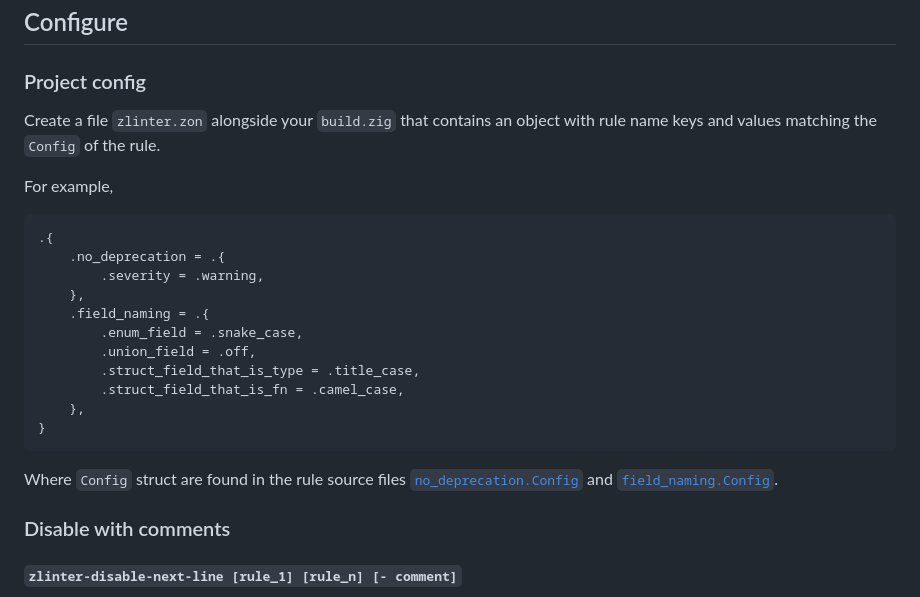
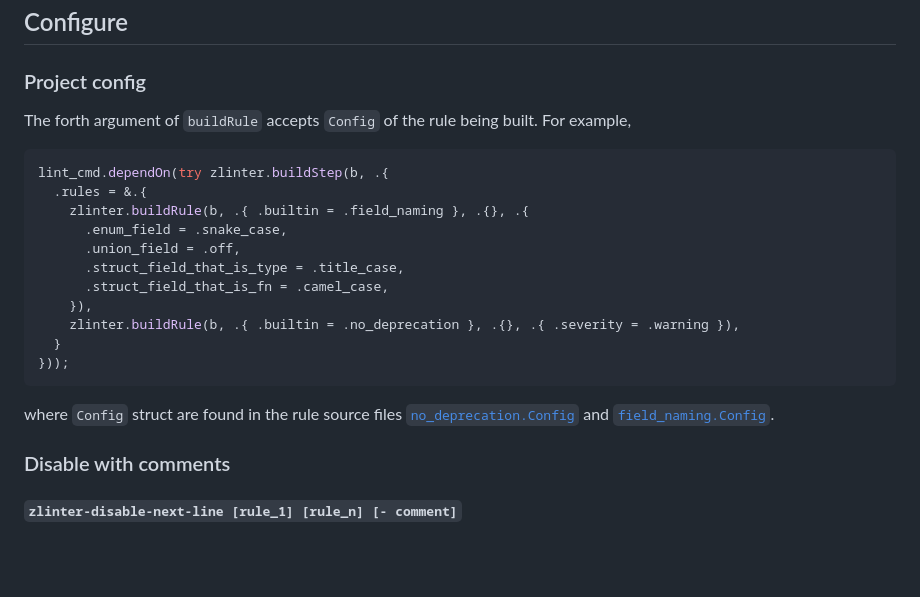
Before and after one commit to KurtWagner/zlinter, a Markdown page: README.md, the part around one of its changes. Rendered like a GitHub page; blank space fills up the shorter version.

Commit message:
Update readme for buildRule with rule config

````diff
--- a/README.md
+++ b/README.md
@@ -98,25 +98,23 @@ This may change, especially when `zig` is "stable" at `1.x`.
 
 ### Project config
 
-Create a file `zlinter.zon` alongside your `build.zig` that contains an object with rule name keys and values matching the `Config` of the rule.
-
-For example,
+The forth argument of `buildRule` accepts `Config` of the rule being built. For example,
 
 ```zig
-.{
-    .no_deprecation = .{
-        .severity = .warning,
-    },
-    .field_naming = .{
-        .enum_field = .snake_case,
-        .union_field = .off,
-        .struct_field_that_is_type = .title_case,
-        .struct_field_that_is_fn = .camel_case,
-    },
-}
+lint_cmd.dependOn(try zlinter.buildStep(b, .{
+  .rules = &.{
+    zlinter.buildRule(b, .{ .builtin = .field_naming }, .{}, .{
+      .enum_field = .snake_case,
+      .union_field = .off,
+      .struct_field_that_is_type = .title_case,
+      .struct_field_that_is_fn = .camel_case,
+    }),
+    zlinter.buildRule(b, .{ .builtin = .no_deprecation }, .{}, .{ .severity = .warning }),
+  }
+}));
 ```
 
-Where `Config` struct are found in the rule source files [`no_deprecation.Config`](./src/rules/no_deprecation.zig) and [`field_naming.Config`](./src/rules/field_naming.zig).
+where `Config` struct are found in the rule source files [`no_deprecation.Config`](./src/rules/no_deprecation.zig) and [`field_naming.Config`](./src/rules/field_naming.zig).
 
 ### Disable with comments
 
````
Also changed, not shown: other parts of README.md (+7 -7 lines).
